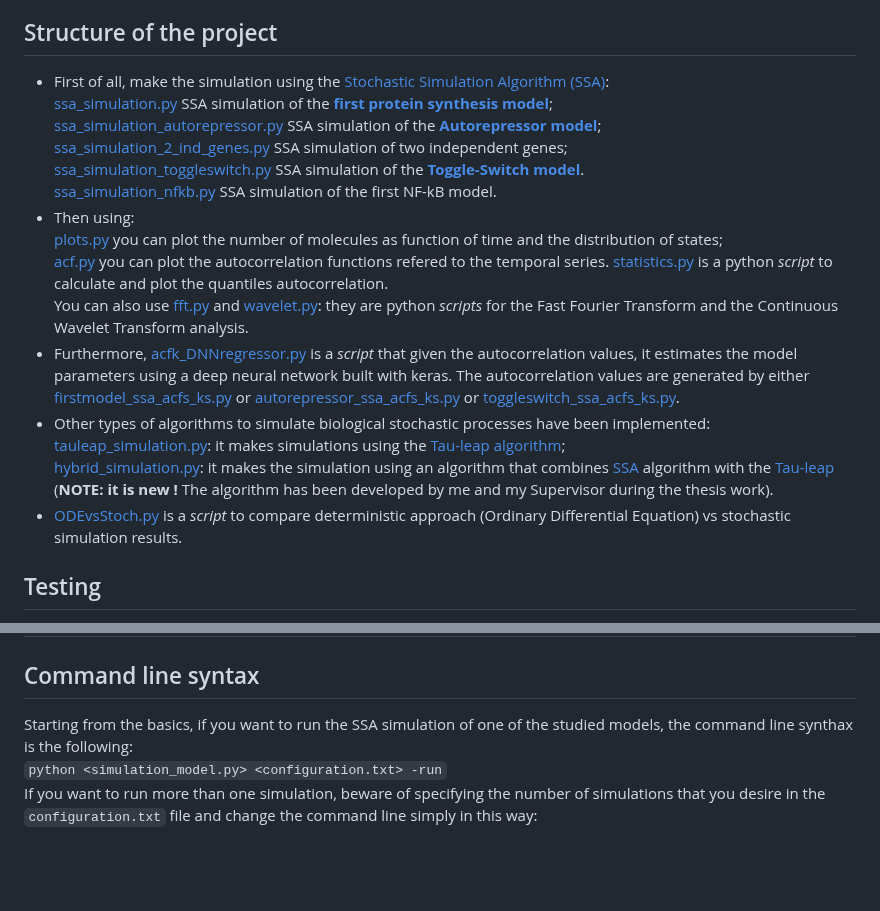
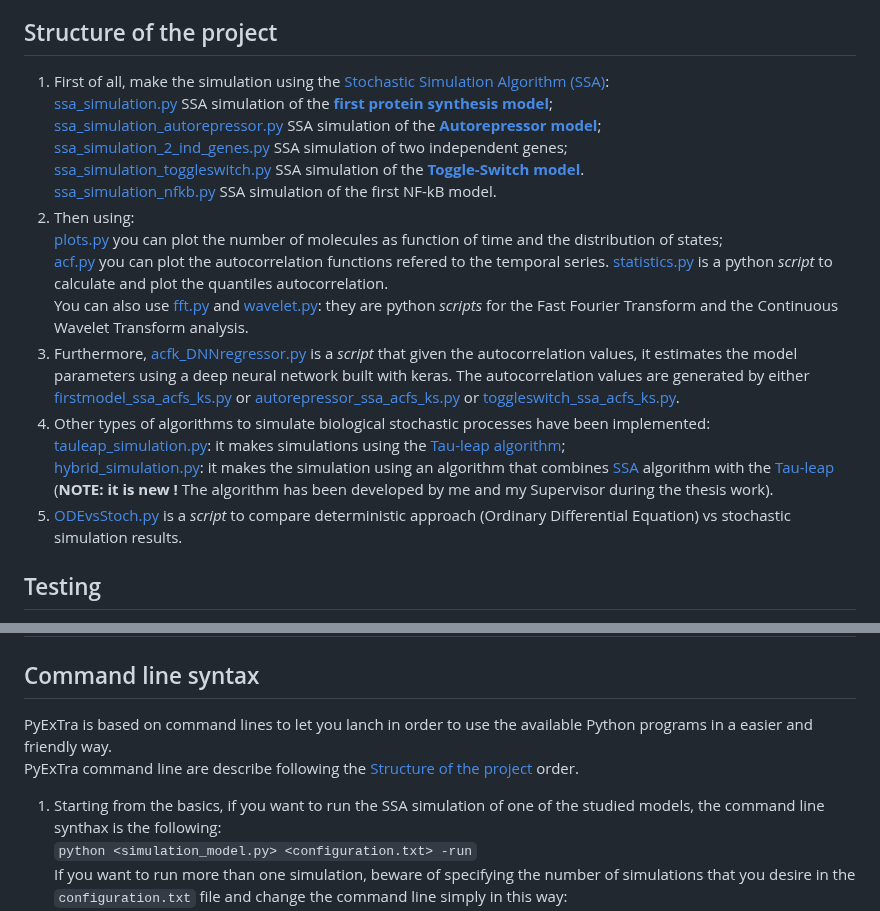
Before and after one commit to ManuelaCarriero/PyExTra, a Markdown page: README.md, 2 parts joined by grey strips. Rendered like a GitHub page; blank space fills up the shorter version.

Commit message:
Modified lists in enumerated types of lists in documentation

```diff
--- a/README.md
+++ b/README.md
@@ -20,21 +20,21 @@ scikit-learn, keras, tensorflow.<br>
 **OS**: Windows10, Linux (Ubuntu).
 
 ## Structure of the project
-* First of all, make the simulation using the [Stochastic Simulation Algorithm (SSA)](https://github.com/ManuelaCarriero/PyExTra#stochastic-simulation-algorithm-ssa): <br>
+1. First of all, make the simulation using the [Stochastic Simulation Algorithm (SSA)](https://github.com/ManuelaCarriero/PyExTra#stochastic-simulation-algorithm-ssa): <br>
 [ssa_simulation.py](https://github.com/ManuelaCarriero/PyExTra/blob/main/ssa_simulation.py) SSA simulation of the [**first protein synthesis model**](https://github.com/ManuelaCarriero/PyExTra#first-protein-synthesis-model);<br>
 [ssa_simulation_autorepressor.py](https://github.com/ManuelaCarriero/PyExTra/blob/main/ssa_simulation_autorepressor.py) SSA simulation of the [**Autorepressor model**](https://github.com/ManuelaCarriero/PyExTra#autorepressor-model);<br>
 [ssa_simulation_2_ind_genes.py](https://github.com/ManuelaCarriero/PyExTra/blob/main/ssa_simulation_2_ind_genes.py) SSA simulation of two independent genes;<br>
 [ssa_simulation_toggleswitch.py](https://github.com/ManuelaCarriero/PyExTra/blob/main/ssa_simulation_toggleswitch.py) SSA simulation of the [**Toggle-Switch model**](https://github.com/ManuelaCarriero/PyExTra#toggle-switch-model).<br>
 [ssa_simulation_nfkb.py](https://github.com/ManuelaCarriero/PyExTra/blob/main/ssa_simulation_nfkb.py) SSA simulation of the first NF-kB model.<br>
-* Then using:<br>
+2. Then using:<br>
 [plots.py](https://github.com/ManuelaCarriero/PyExTra/blob/main/plots.py) you can plot the number of molecules as function of time and the distribution of states;<br>
 [acf.py](https://github.com/ManuelaCarriero/PyExTra/blob/main/acf.py) you can plot the autocorrelation functions refered to the temporal series. [statistics.py](https://github.com/ManuelaCarriero/PyExTra/blob/main/statistics.py) is a python *script* to calculate and plot the quantiles autocorrelation.<br>
 You can also use [fft.py](https://github.com/ManuelaCarriero/PyExTra/blob/main/fft.py) and [wavelet.py](https://github.com/ManuelaCarriero/PyExTra/blob/main/wavelet.py): they are python *scripts* for the Fast Fourier Transform and the Continuous Wavelet Transform analysis.<br>
-* Furthermore, [acfk_DNNregressor.py](https://github.com/ManuelaCarriero/PyExTra/blob/main/acfk_DNNregressor.py) is a *script* that given the autocorrelation values, it estimates the model parameters using a deep neural network built with keras. The autocorrelation values are generated by either [firstmodel_ssa_acfs_ks.py](https://github.com/ManuelaCarriero/PyExTra/blob/main/firstmodel_ssa_acfs_ks.py) or [autorepressor_ssa_acfs_ks.py](https://github.com/ManuelaCarriero/PyExTra/blob/main/autorepressor_ssa_acfs_ks.py) or [toggleswitch_ssa_acfs_ks.py](https://github.com/ManuelaCarriero/PyExTra/blob/main/toggleswitch_ssa_acfs_ks.py).<br>
-* Other types of algorithms to simulate biological stochastic processes have been implemented:<br>
+3. Furthermore, [acfk_DNNregressor.py](https://github.com/ManuelaCarriero/PyExTra/blob/main/acfk_DNNregressor.py) is a *script* that given the autocorrelation values, it estimates the model parameters using a deep neural network built with keras. The autocorrelation values are generated by either [firstmodel_ssa_acfs_ks.py](https://github.com/ManuelaCarriero/PyExTra/blob/main/firstmodel_ssa_acfs_ks.py) or [autorepressor_ssa_acfs_ks.py](https://github.com/ManuelaCarriero/PyExTra/blob/main/autorepressor_ssa_acfs_ks.py) or [toggleswitch_ssa_acfs_ks.py](https://github.com/ManuelaCarriero/PyExTra/blob/main/toggleswitch_ssa_acfs_ks.py).<br>
+4. Other types of algorithms to simulate biological stochastic processes have been implemented:<br>
 [tauleap_simulation.py](https://github.com/ManuelaCarriero/PyExTra/blob/main/tauleap_simulation.py): it makes simulations using the [Tau-leap algorithm](https://github.com/ManuelaCarriero/PyExTra#tau-leap-algorithm); <br>
 [hybrid_simulation.py](https://github.com/ManuelaCarriero/PyExTra/blob/main/hybrid_simulation.py): it makes the simulation using an algorithm that combines [SSA](https://github.com/ManuelaCarriero/PyExTra#stochastic-simulation-algorithm-ssa) algorithm with the [Tau-leap](https://github.com/ManuelaCarriero/PyExTra/blob/main/hybrid_simulation.py) (**NOTE: it is new !** The algorithm has been developed by me and my Supervisor during the thesis work).
-* [ODEvsStoch.py](https://github.com/ManuelaCarriero/PyExTra/blob/main/ODEvsStoch.py) is a *script* to compare deterministic approach (Ordinary Differential Equation) vs stochastic simulation results.
+5. [ODEvsStoch.py](https://github.com/ManuelaCarriero/PyExTra/blob/main/ODEvsStoch.py) is a *script* to compare deterministic approach (Ordinary Differential Equation) vs stochastic simulation results.
 
 ## Testing
 As you can notice from the Dependencies section, we have made use of many built-in functions. However, this work is mainly based on the simulations
@@ -138,7 +138,10 @@ can type this command:
 ## Usage
 
 ## Command line syntax
-Starting from the basics, if you want to run the SSA simulation of one of the studied models, the command line synthax is the following: <br>
+PyExTra is based on command lines to let you lanch in order to use the available Python programs in a easier and friendly way. <br>
+PyExTra command line are describe following the [Structure of the project](https://github.com/ManuelaCarriero/PyExTra#structure-of-the-project) order. <br>
+
+1. Starting from the basics, if you want to run the SSA simulation of one of the studied models, the command line synthax is the following: <br>
 `python <simulation_model.py> <configuration.txt> -run` <br>
 If you want to run more than one simulation, beware of specifying the number of simulations that you desire in the `configuration.txt` file and change the command line simply in this way: <br>
 `python <simulation_model.py> <configuration.txt> -run_multiplesimulations` <br>
```
